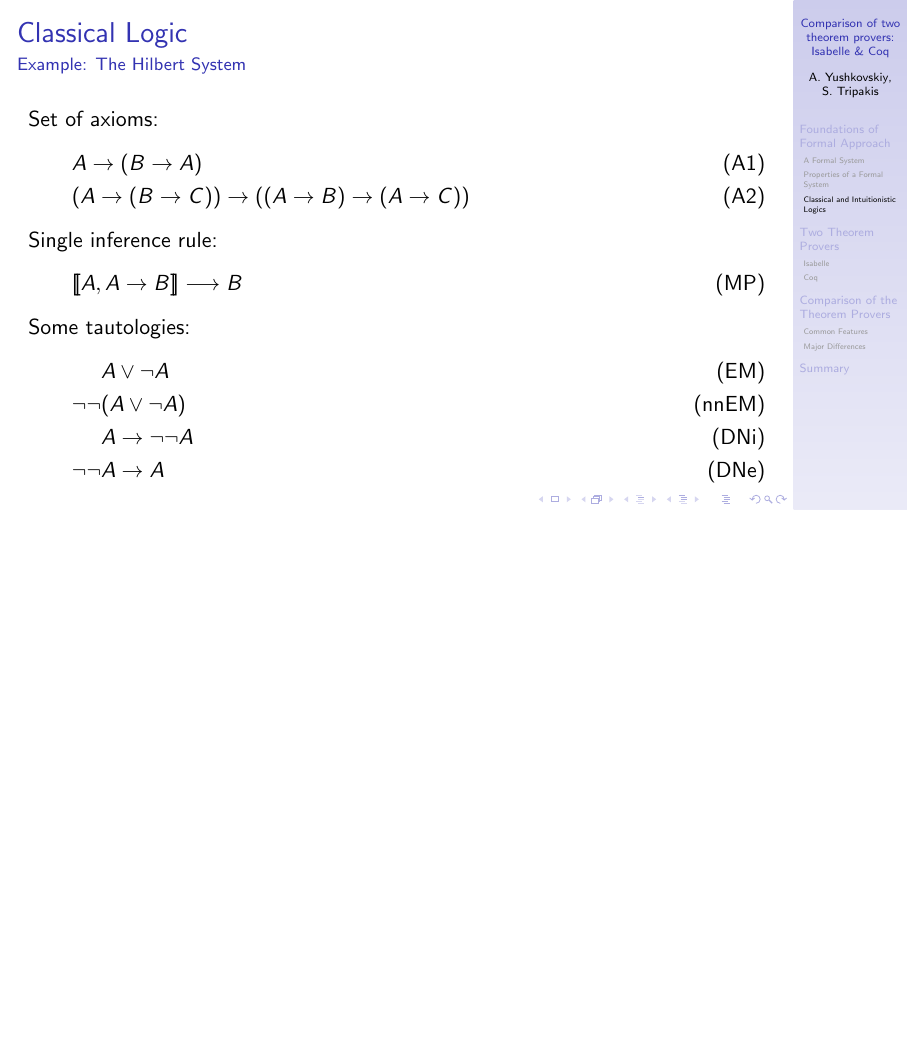
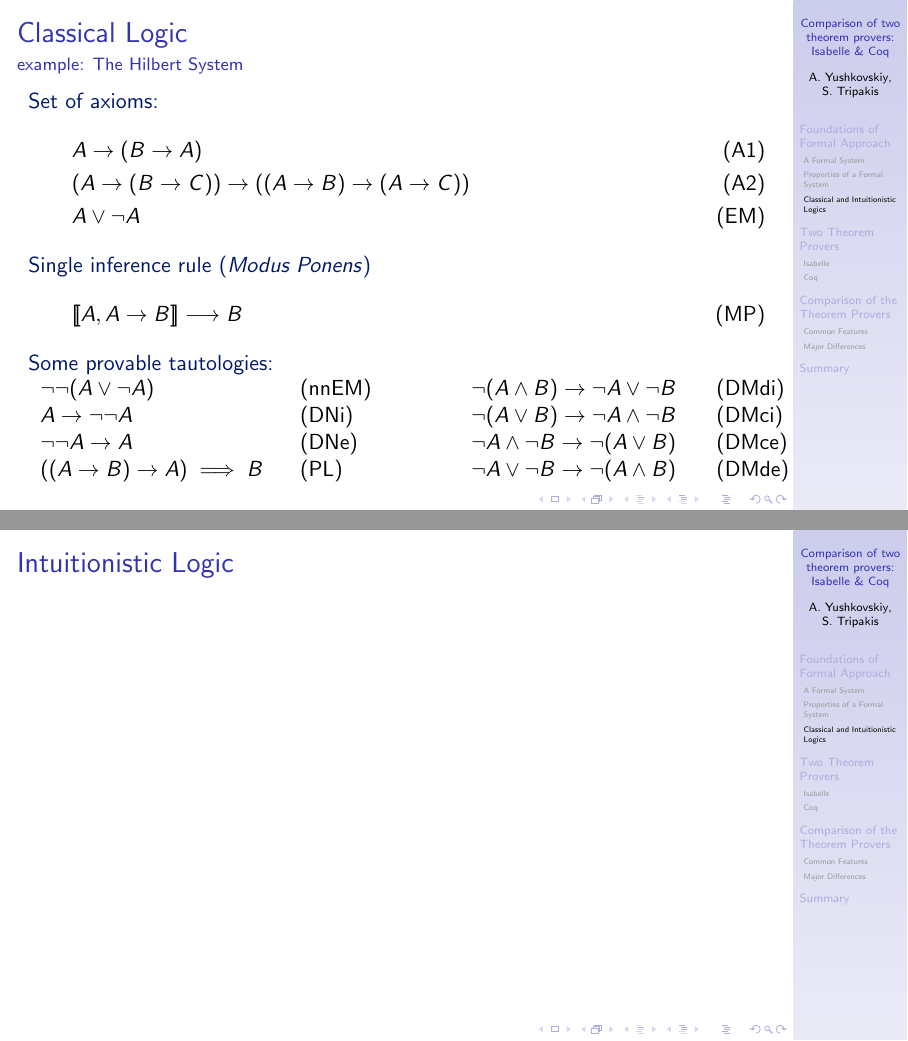
Before and after one commit to ajuszkowski/seminar_paper, LaTeX slides (seminar_slides/slides.tex): page 6 of 12 before the commit and pages 6 and 7 of 13 after it, the two joined at a grey line, the shorter picture padded with empty space. Compiled offline with pdfLaTeX.

Commit message:
add classical logic slide

```diff
--- a/seminar_slides/slides.tex
+++ b/seminar_slides/slides.tex
@@ -19,6 +19,8 @@
 \usepackage{../include/lstisabelle}
 
 %\usepackage{render_to_a4}
+
+\usepackage{tabularx}
 
 
 \lstset{
@@ -207,57 +207,52 @@ A formal system $\Gamma$ is called:
 \\ \vspace{3pt}
 \item \textit{independent}, \ if $\not \exists a \in A: \ A \vdash a$.
 \end{itemize}
-%\end{tabular}
-%\end{listliketab}
-
 
 \end{frame}
 
+
 \subsection{Classical and Intuitionistic Logics}
-
-% You can reveal the parts of a slide one at a time
-% with the \pause command:
-\begin{frame}{Classical Logic}
-{Example: The Hilbert System}
-
-\vspace{15pt}
-Set of axioms:
-\begin{gather}
-A \rightarrow (B \rightarrow A)
-\tag{A1} \\
-(A \rightarrow (B \rightarrow C)) \rightarrow ((A \rightarrow B) \rightarrow (A \rightarrow C))
-\tag{A2}
-\end{gather}
-
-Single inference rule:
-\begin{gather}
-[\![ A, A \rightarrow B ]\!] \longrightarrow B
-\tag{MP}
-\end{gather}
-
-Some tautologies:
-\begin{align*}
-& A \lor \neg A
-\tag{EM} \\
-%
-\neg \neg & (A \lor \neg A)
-\tag{nnEM} \\
-%
-& A \rightarrow \neg \neg A
-\tag{DNi} \\
-%
-\neg \neg & A \rightarrow A
-\tag{DNe}
-\end{align*}
-
 %\begin{theorem}
 %\begin{equation}
 %\exists x,y \in \mathbb{I}: \ x^{y} \in \mathbb{Q}
 %\end{equation}
 %\end{theorem}
 
+\begin{frame}{Classical Logic}
+{example: The Hilbert System}
+
+%\vspace{10pt}
+\textcolor{dkblue}{Set of axioms:}
+\begin{gather}
+A \rightarrow (B \rightarrow A)
+\tag{A1} \\
+(A \rightarrow (B \rightarrow C)) \rightarrow ((A \rightarrow B) \rightarrow (A \rightarrow C))
+\tag{A2} \\
+A \lor \neg A
+\tag{EM}
+\end{gather}
+
+\textcolor{dkblue}{Single inference rule (\textit{Modus Ponens})}
+\begin{gather}
+[\![ A, A \rightarrow B ]\!] \longrightarrow B
+\tag{MP}
+\end{gather}
+%\vspace{5pt}
+\textcolor{dkblue}{Some provable tautologies:}
+
+\begin{tabular}{p{.32\linewidth}p{.2\linewidth} p{.3\linewidth}p{.25\linewidth}}
+$\neg \neg (A \lor \neg A)$ & (nnEM) & $\neg (A \land B) \rightarrow \neg A \lor \neg B $ & (DMdi) \\
+$A \rightarrow \neg \neg A$ & (DNi)  & $\neg (A \lor B) \rightarrow \neg A \land \neg B $ & (DMci) \\
+$\neg \neg A \rightarrow A$ & (DNe)  & $\neg A \land \neg B \rightarrow  \neg (A \lor B) $ & (DMce) \\
+%$(A \rightarrow B) \rightarrow (\neg B \rightarrow \neg A)$ & (CP) &
+$((A \rightarrow B) \rightarrow A) \implies B$ & (PL) & $\neg A \lor \neg B \rightarrow  \neg (A \land B) $ & (DMde)
+\end{tabular}
+
+\end{frame}
 
 
+
+\begin{frame}{Intuitionistic Logic}
 \end{frame}
 
 
```
Also changed, not shown: seminar_slides/slides.pdf, seminar_slides/slides.tex (6 more changed lines).
